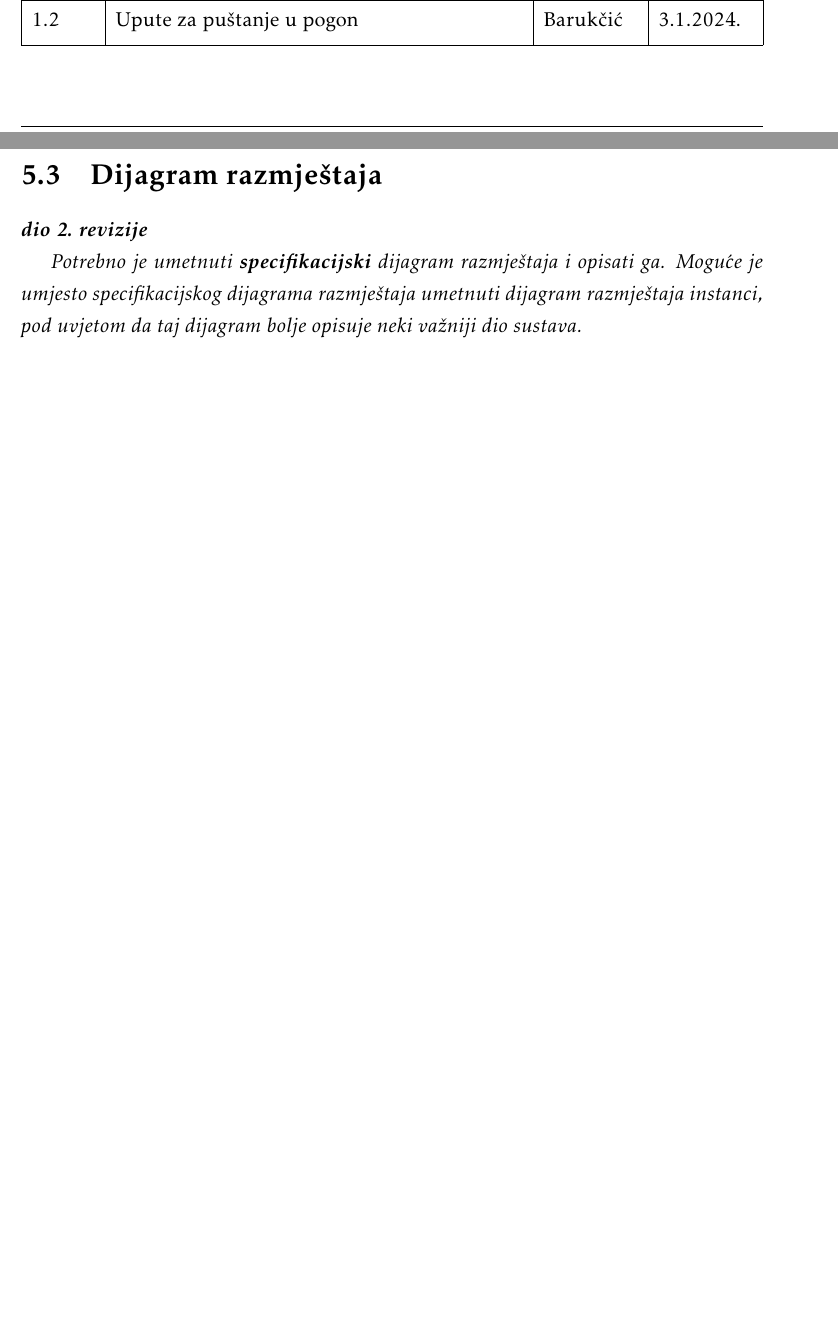
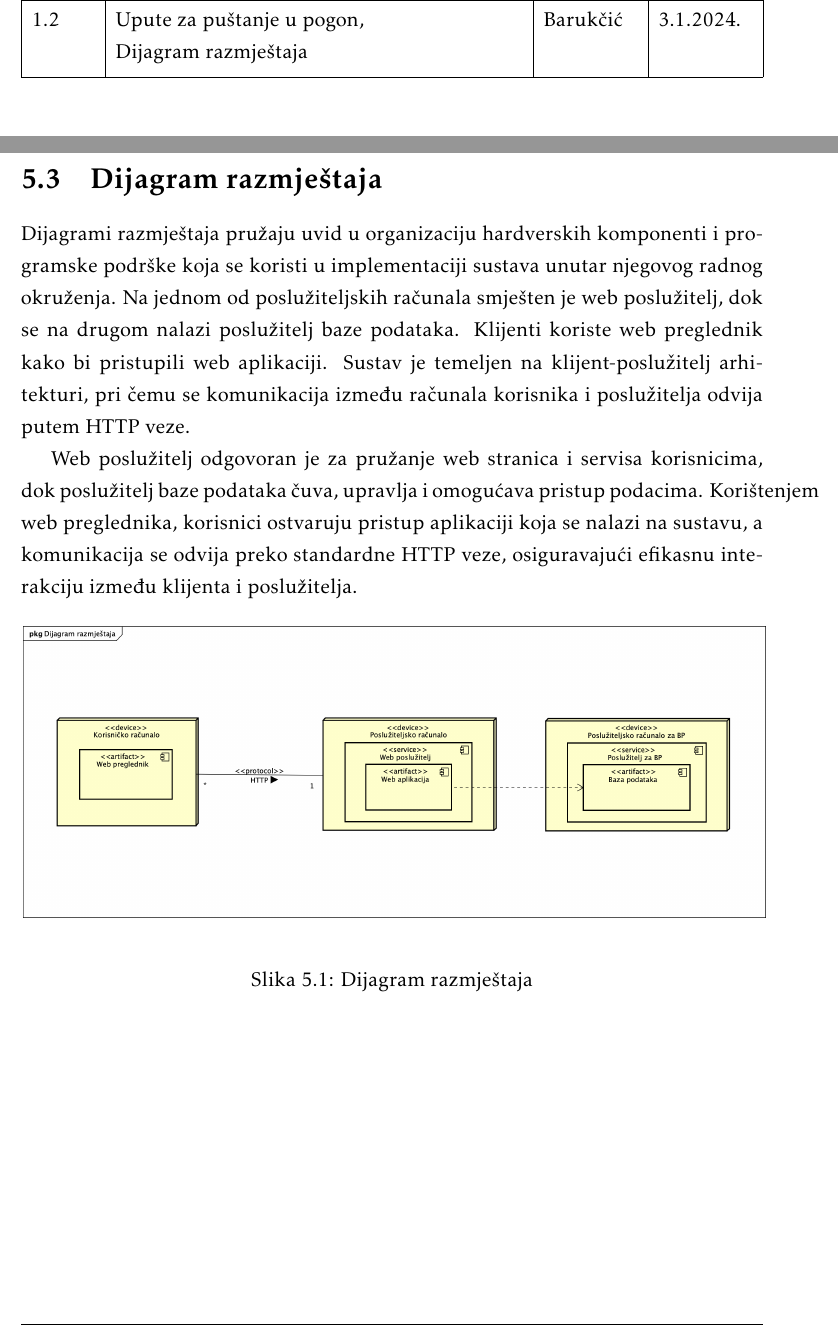
Before and after one commit to doms911/posterized, a LaTeX document (Dokumentacija/PROGI_2023_Posterized.tex, which reads Dokumentacija/Dnevnik_promjena_dokumentacije.tex, Dokumentacija/Implementacija.tex): two parts of pages 4 and 36 of 54 before the commit and two parts of pages 5 and 37 of 55 after it, joined at a grey line, cut so that both start at the same text, the shorter picture padded with empty space. Compiled offline with pdfLaTeX.

Commit message:
dodao dijagram razmjestaja

```diff
--- a/Dokumentacija/Dnevnik_promjena_dokumentacije.tex
+++ b/Dokumentacija/Dnevnik_promjena_dokumentacije.tex
@@ -23,7 +23,7 @@
 			0.9.1 & Dodan opis dijagrama razreda & Barić, \newline Samaržija & 14.11.2023. \\[3pt] \hline
 			\textbf{1.0} & Verzija samo s bitnim dijelovima za 1. ciklus & Barukčić & 17.11.2023. \\[3pt] \hline
 			1.1 & Korištene tehnologije i alati & Barukčić & 30.12.2023. \\[3pt] \hline
-			1.2 & Upute za puštanje u pogon & Barukčić & 3.1.2024. \\[3pt] \hline
+			1.2 & Upute za puštanje u pogon,\newline Dijagram razmještaja & Barukčić & 3.1.2024. \\[3pt] \hline
 			%1.3 & Popravljeni dijagrami obrazaca uporabe & * & 15.09.2013. \\[3pt] \hline
 			%1.5 & Generalna revizija strukture dokumenta & * & 19.09.2013. \\[3pt] \hline
 			%1.5.1 & Manja revizija (dijagram razmještaja) & * & 20.09.2013. \\[3pt] \hline
--- a/Dokumentacija/Implementacija.tex
+++ b/Dokumentacija/Implementacija.tex
@@ -47,9 +47,16 @@
 
 		\section{Dijagram razmještaja}
 
-			\textbf{\textit{dio 2. revizije}}
+			Dijagrami razmještaja pružaju uvid u organizaciju hardverskih komponenti i programske podrške koja se koristi u implementaciji sustava unutar njegovog radnog okruženja. Na jednom od poslužiteljskih računala smješten je web poslužitelj, dok se na drugom nalazi poslužitelj baze podataka. Klijenti koriste web preglednik kako bi pristupili web aplikaciji. Sustav je temeljen na klijent-poslužitelj arhitekturi, pri čemu se komunikacija između računala korisnika i poslužitelja odvija putem HTTP veze.
 
-			 \textit{Potrebno je umetnuti \textbf{specifikacijski} dijagram razmještaja i opisati ga. Moguće je umjesto specifikacijskog dijagrama razmještaja umetnuti dijagram razmještaja instanci, pod uvjetom da taj dijagram bolje opisuje neki važniji dio sustava.}
+			Web poslužitelj odgovoran je za pružanje web stranica i servisa korisnicima, dok poslužitelj baze podataka čuva, upravlja i omogućava pristup podacima. Korištenjem web preglednika, korisnici ostvaruju pristup aplikaciji koja se nalazi na sustavu, a komunikacija se odvija preko standardne HTTP veze, osiguravajući efikasnu interakciju između klijenta i poslužitelja.
+
+			\begin{figure}[H]
+				\includegraphics[scale=0.35]{dijagrami/dijagram_razmjestaja.png} %veličina slike u odnosu na originalnu datoteku i pozicija slike
+				\centering
+				\caption{Dijagram razmještaja}
+				\label{fig:promjene}
+			\end{figure}
 
 			\eject
 
```
Also changed, not shown: Dokumentacija/PROGI_2023_Posterized.pdf, Dokumentacija/dijagrami/dijagram_razmjestaja.png (added), 14 other files.
